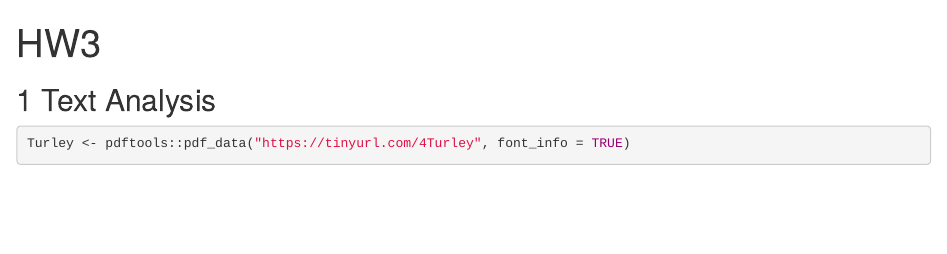
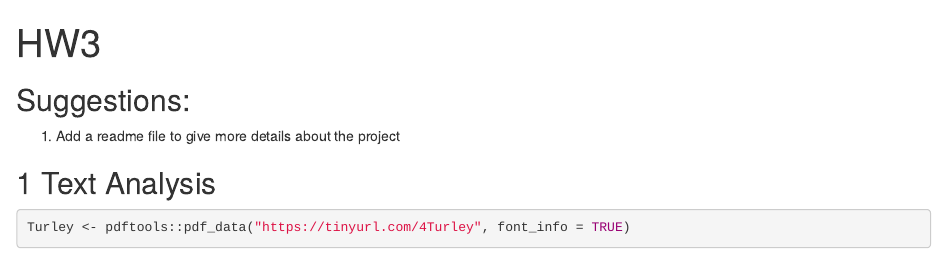
Before and after one commit to QMSS-GR5069-Spring-2022/gr5069-homework-2-hh2921, an R Markdown document (HW3.Rmd): the page in a window 1100 px wide, from its top. Rendered offline with R 4.5, knitr and Pandoc, with nearby package versions; some code elsewhere in the file could not run offline.

Commit message:
Add a readme file to give more details about the project'

````diff
--- a/HW3.Rmd
+++ b/HW3.Rmd
@@ -2,6 +2,8 @@
 title: "HW3"
 output: html_document
 ---
+## Suggestions:
+1. Add a readme file to give more details about the project
 ```{r load-packages, include=FALSE}
 library(dplyr)
 library(magrittr)
````
